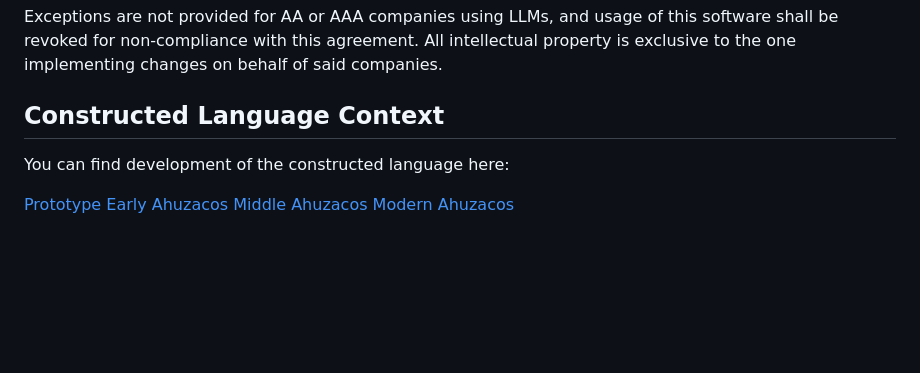
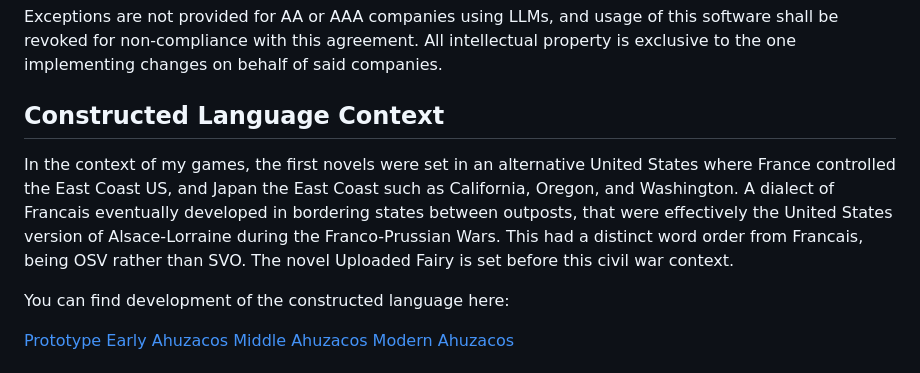
Before and after one commit to BequestDeCendresStudios/BequestAntiCheat, a Markdown page: README.md, the part around the change. Drawn GitHub-style; blank space fills up the shorter version.

```diff
--- a/README.md
+++ b/README.md
@@ -25,6 +25,8 @@ This software shall not be leased for profit for those whom wish to use ot for p
 Exceptions are not provided for AA or AAA companies using LLMs, and usage of this software shall be revoked for non-compliance with this agreement. All intellectual property is exclusive to the one implementing changes on behalf of said companies.
 
 ## Constructed Language Context
+In the context of my games, the first novels were set in an alternative United States where France controlled the East Coast US, and Japan the East Coast such as California, Oregon, and Washington. A dialect of Francais eventually developed in bordering states between outposts, that were effectively the United States version of Alsace-Lorraine during the Franco-Prussian Wars. This had a distinct word order from Francais, being OSV rather than SVO. The novel Uploaded Fairy is set before this civil war context.
+
 You can find development of the constructed language here:
 
 [Prototype](https://bequestdecendresstudios.github.io/BequestAntiCheat/Proto/)
```
